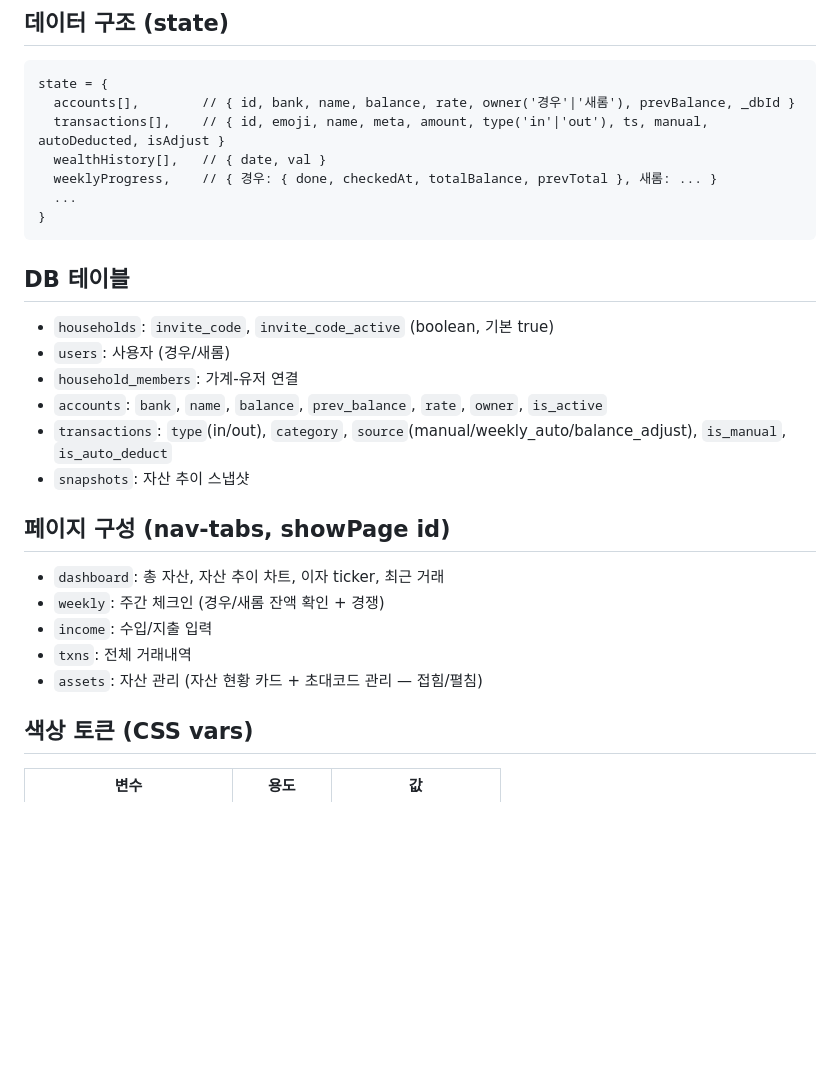
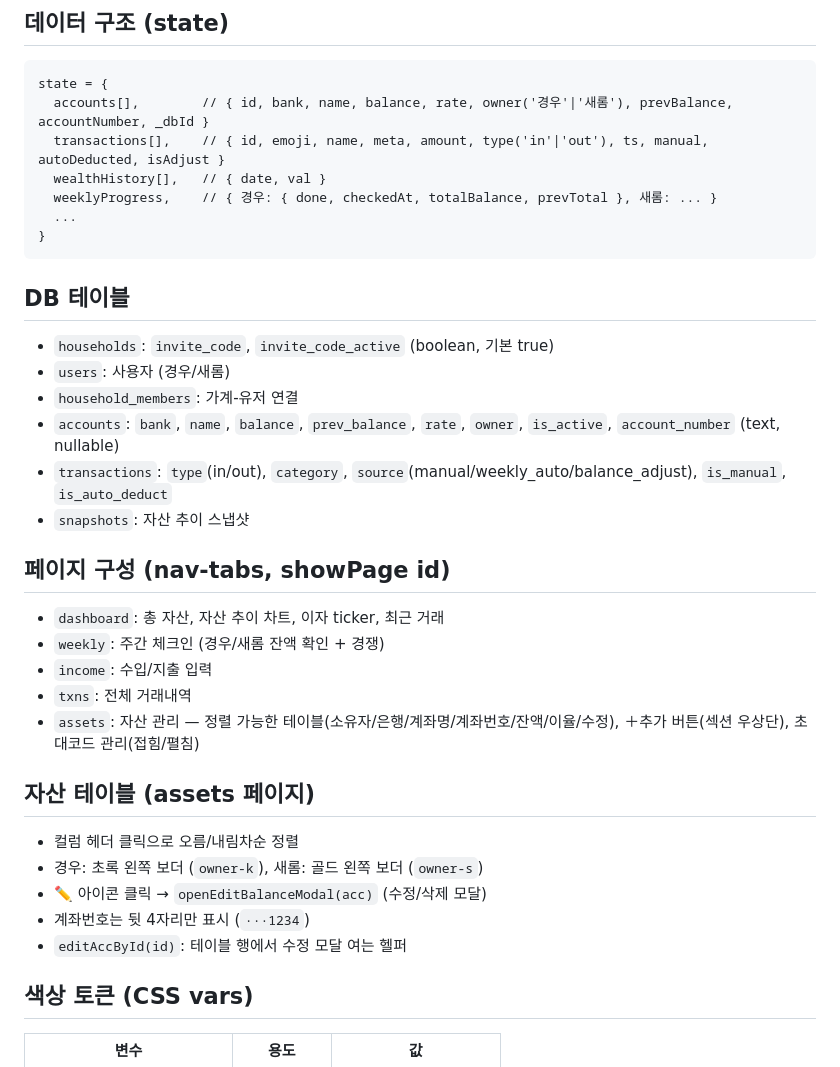
Before and after one commit to romosophic/verse, a Markdown page: MEMORY.md, the part around one of its changes. GitHub-like rendering; blank space fills up the shorter version.

````diff
--- a/MEMORY.md
+++ b/MEMORY.md
@@ -22,7 +22,7 @@
 ## 데이터 구조 (state)
 ```
 state = {
-  accounts[],        // { id, bank, name, balance, rate, owner('경우'|'새롬'), prevBalance, _dbId }
+  accounts[],        // { id, bank, name, balance, rate, owner('경우'|'새롬'), prevBalance, accountNumber, _dbId }
   transactions[],    // { id, emoji, name, meta, amount, type('in'|'out'), ts, manual, autoDeducted, isAdjust }
   wealthHistory[],   // { date, val }
   weeklyProgress,    // { 경우: { done, checkedAt, totalBalance, prevTotal }, 새롬: ... }
@@ -34,7 +34,7 @@ state = {
 - `households`: `invite_code`, `invite_code_active` (boolean, 기본 true)
 - `users`: 사용자 (경우/새롬)
 - `household_members`: 가계-유저 연결
-- `accounts`: `bank`, `name`, `balance`, `prev_balance`, `rate`, `owner`, `is_active`
+- `accounts`: `bank`, `name`, `balance`, `prev_balance`, `rate`, `owner`, `is_active`, `account_number` (text, nullable)
 - `transactions`: `type`(in/out), `category`, `source`(manual/weekly_auto/balance_adjust), `is_manual`, `is_auto_deduct`
 - `snapshots`: 자산 추이 스냅샷
 
@@ -43,7 +43,14 @@ state = {
 - `weekly`: 주간 체크인 (경우/새롬 잔액 확인 + 경쟁)
 - `income`: 수입/지출 입력
 - `txns`: 전체 거래내역
-- `assets`: 자산 관리 (자산 현황 카드 + 초대코드 관리 — 접힘/펼침)
+- `assets`: 자산 관리 — 정렬 가능한 테이블(소유자/은행/계좌명/계좌번호/잔액/이율/수정), ＋추가 버튼(섹션 우상단), 초대코드 관리(접힘/펼침)
+
+## 자산 테이블 (assets 페이지)
+- 컬럼 헤더 클릭으로 오름/내림차순 정렬
+- 경우: 초록 왼쪽 보더 (`owner-k`), 새롬: 골드 왼쪽 보더 (`owner-s`)
+- ✏️ 아이콘 클릭 → `openEditBalanceModal(acc)` (수정/삭제 모달)
+- 계좌번호는 뒷 4자리만 표시 (`···1234`)
+- `editAccById(id)`: 테이블 행에서 수정 모달 여는 헬퍼
 
 ## 색상 토큰 (CSS vars)
 | 변수 | 용도 | 값 |
````
Also changed, not shown: other parts of MEMORY.md (+16 -5 lines).
